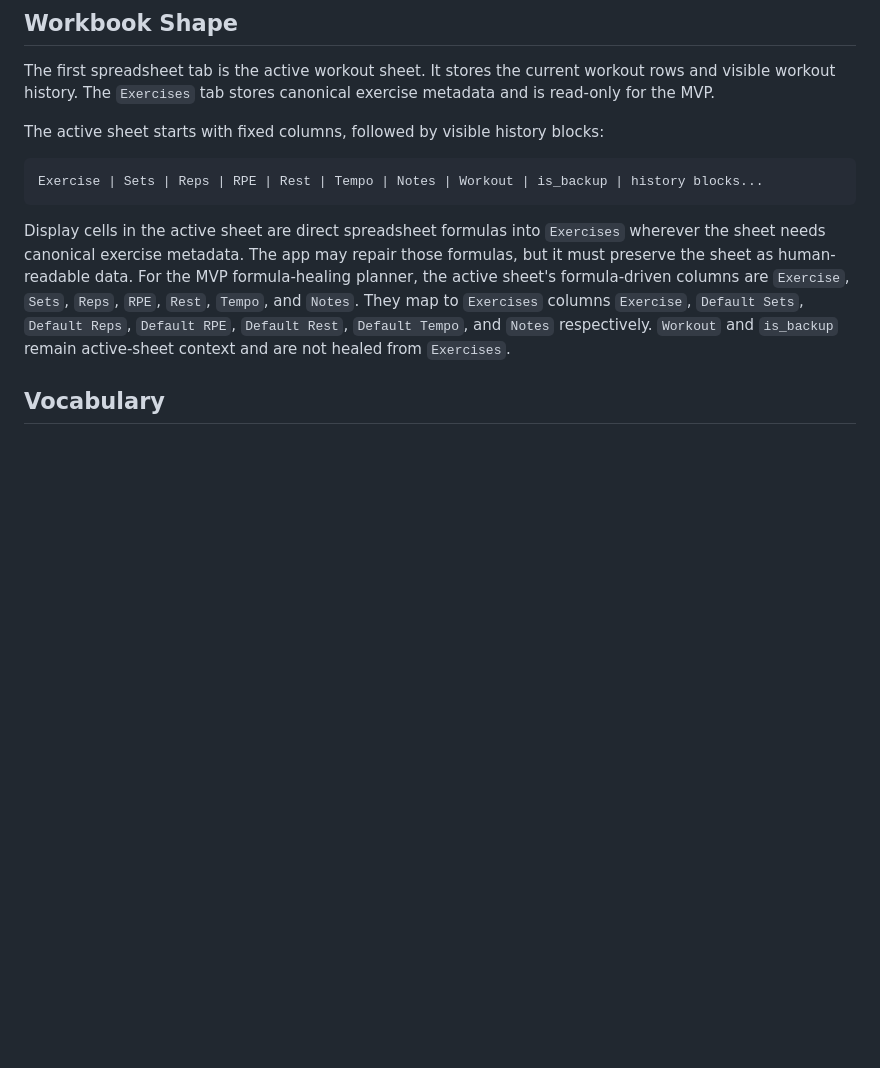
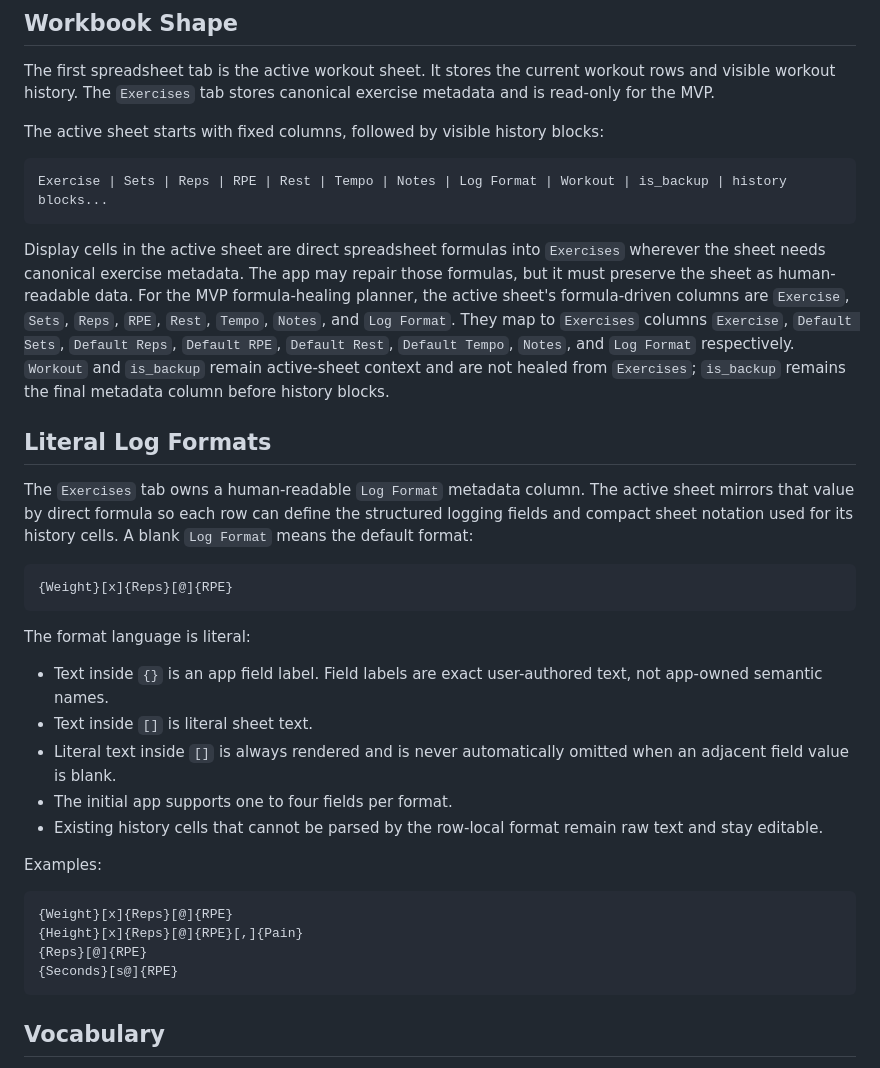
Before and after one commit to spielsoft/WorkoutTracker, a Markdown page: docs/domain_contract.md, the part around the change. Rendered like a GitHub page; blank space fills up the shorter version.

Commit message:
Complete slice 0: Define literal log format contract

````diff
--- a/docs/domain_contract.md
+++ b/docs/domain_contract.md
@@ -12,17 +12,50 @@ exercise metadata and is read-only for the MVP.
 The active sheet starts with fixed columns, followed by visible history blocks:
 
 ```text
-Exercise | Sets | Reps | RPE | Rest | Tempo | Notes | Workout | is_backup | history blocks...
+Exercise | Sets | Reps | RPE | Rest | Tempo | Notes | Log Format | Workout | is_backup | history blocks...
 ```
 
 Display cells in the active sheet are direct spreadsheet formulas into
 `Exercises` wherever the sheet needs canonical exercise metadata. The app may
 repair those formulas, but it must preserve the sheet as human-readable data.
 For the MVP formula-healing planner, the active sheet's formula-driven columns
-are `Exercise`, `Sets`, `Reps`, `RPE`, `Rest`, `Tempo`, and `Notes`. They map to
-`Exercises` columns `Exercise`, `Default Sets`, `Default Reps`, `Default RPE`,
-`Default Rest`, `Default Tempo`, and `Notes` respectively. `Workout` and
-`is_backup` remain active-sheet context and are not healed from `Exercises`.
+are `Exercise`, `Sets`, `Reps`, `RPE`, `Rest`, `Tempo`, `Notes`, and
+`Log Format`. They map to `Exercises` columns `Exercise`, `Default Sets`,
+`Default Reps`, `Default RPE`, `Default Rest`, `Default Tempo`, `Notes`, and
+`Log Format` respectively. `Workout` and `is_backup` remain active-sheet
+context and are not healed from `Exercises`; `is_backup` remains the final
+metadata column before history blocks.
+
+## Literal Log Formats
+
+The `Exercises` tab owns a human-readable `Log Format` metadata column. The
+active sheet mirrors that value by direct formula so each row can define the
+structured logging fields and compact sheet notation used for its history
+cells. A blank `Log Format` means the default format:
+
+```text
+{Weight}[x]{Reps}[@]{RPE}
+```
+
+The format language is literal:
+
+- Text inside `{}` is an app field label. Field labels are exact
+  user-authored text, not app-owned semantic names.
+- Text inside `[]` is literal sheet text.
+- Literal text inside `[]` is always rendered and is never automatically
+  omitted when an adjacent field value is blank.
+- The initial app supports one to four fields per format.
+- Existing history cells that cannot be parsed by the row-local format remain
+  raw text and stay editable.
+
+Examples:
+
+```text
+{Weight}[x]{Reps}[@]{RPE}
+{Height}[x]{Reps}[@]{RPE}[,]{Pain}
+{Reps}[@]{RPE}
+{Seconds}[s@]{RPE}
+```
 
 ## Vocabulary
 
````
Also changed, not shown: ISSUES.md (added, +284 -0 lines), issues/MVP_prd.md (+6 -1 lines).
